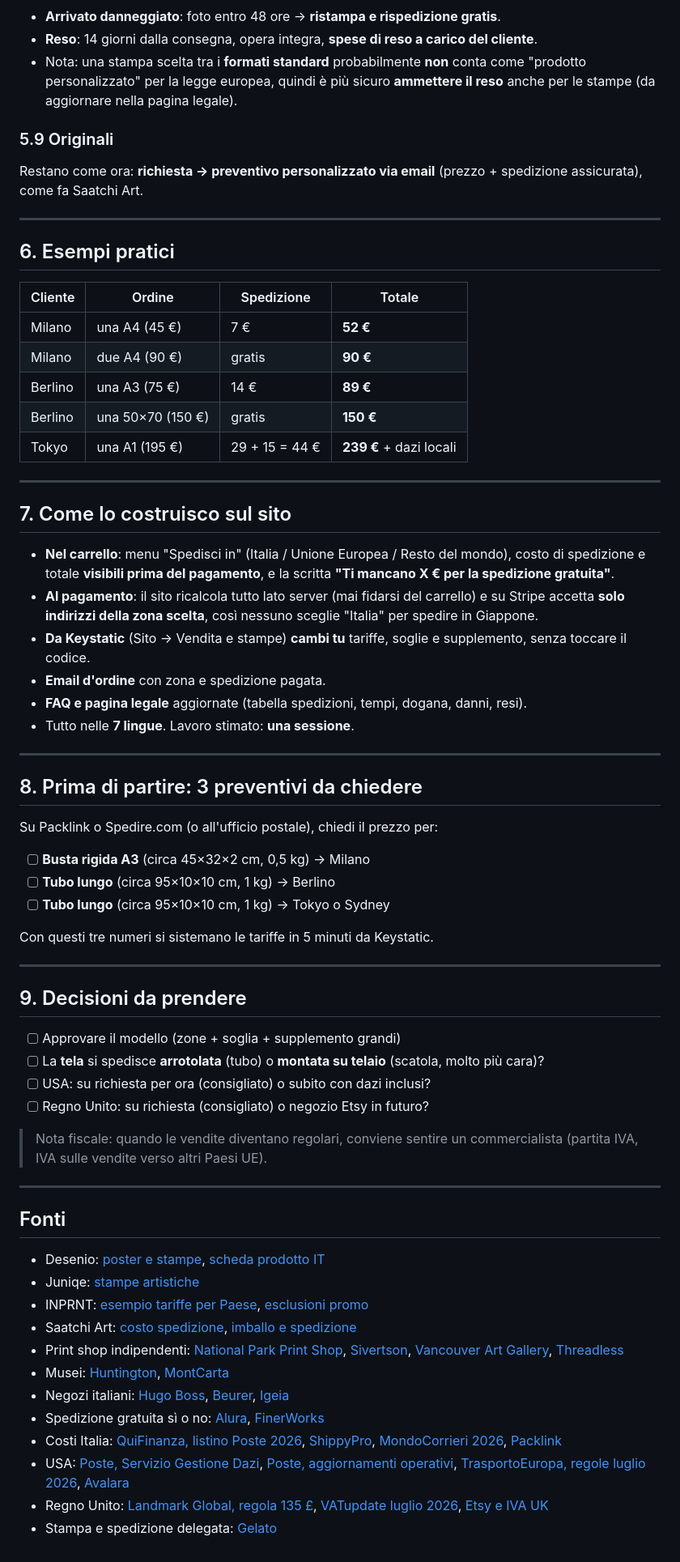
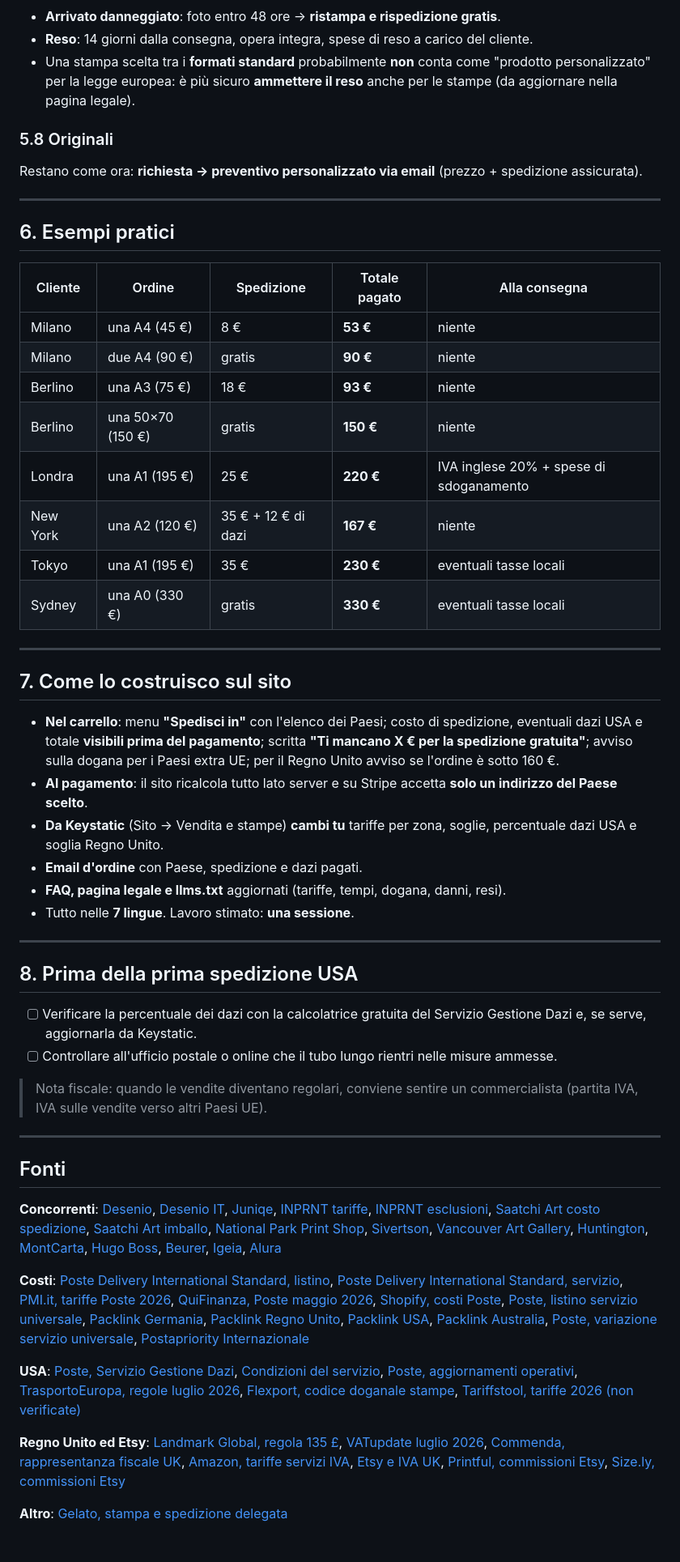
Before and after one commit to pablopicciau/boleon, a Markdown page: docs/piano-spedizioni.md, the part around one of its changes. Shown at 81% size. Drawn GitHub-style.

```diff
--- a/docs/piano-spedizioni.md
+++ b/docs/piano-spedizioni.md
@@ -118,54 +141,44 @@ Dogana e tasse d'importazione fuori UE: **a carico del destinatario**, scritto c
 
 - **Arrivato danneggiato**: foto entro 48 ore → **ristampa e rispedizione gratis**.
-- **Reso**: 14 giorni dalla consegna, opera integra, **spese di reso a carico del cliente**.
-- Nota: una stampa scelta tra i **formati standard** probabilmente **non** conta come "prodotto personalizzato" per la legge europea, quindi è più sicuro **ammettere il reso** anche per le stampe (da aggiornare nella pagina legale).
+- **Reso**: 14 giorni dalla consegna, opera integra, spese di reso a carico del cliente.
+- Una stampa scelta tra i **formati standard** probabilmente **non** conta come "prodotto personalizzato" per la legge europea: è più sicuro **ammettere il reso** anche per le stampe (da aggiornare nella pagina legale).
 
-### 5.9 Originali
+### 5.8 Originali
 
-Restano come ora: **richiesta → preventivo personalizzato via email** (prezzo + spedizione assicurata), come fa Saatchi Art.
+Restano come ora: **richiesta → preventivo personalizzato via email** (prezzo + spedizione assicurata).
 
 ---
 
 ## 6. Esempi pratici
 
-| Cliente | Ordine | Spedizione | Totale |
-|---|---|---|---|
-| Milano | una A4 (45 €) | 7 € | **52 €** |
-| Milano | due A4 (90 €) | gratis | **90 €** |
-| Berlino | una A3 (75 €) | 14 € | **89 €** |
-| Berlino | una 50×70 (150 €) | gratis | **150 €** |
-| Tokyo | una A1 (195 €) | 29 + 15 = 44 € | **239 €** + dazi locali |
+| Cliente | Ordine | Spedizione | Totale pagato | Alla consegna |
+|---|---|---|---|---|
+| Milano | una A4 (45 €) | 8 € | **53 €** | niente |
+| Milano | due A4 (90 €) | gratis | **90 €** | niente |
+| Berlino | una A3 (75 €) | 18 € | **93 €** | niente |
+| Berlino | una 50×70 (150 €) | gratis | **150 €** | niente |
+| Londra | una A1 (195 €) | 25 € | **220 €** | IVA inglese 20% + spese di sdoganamento |
+| New York | una A2 (120 €) | 35 € + 12 € di dazi | **167 €** | niente |
+| Tokyo | una A1 (195 €) | 35 € | **230 €** | eventuali tasse locali |
+| Sydney | una A0 (330 €) | gratis | **330 €** | eventuali tasse locali |
 
 ---
 
 ## 7. Come lo costruisco sul sito
 
-- **Nel carrello**: menu "Spedisci in" (Italia / Unione Europea / Resto del mondo), costo di spedizione e totale **visibili prima del pagamento**, e la scritta **"Ti mancano X € per la spedizione gratuita"**.
-- **Al pagamento**: il sito ricalcola tutto lato server (mai fidarsi del carrello) e su Stripe accetta **solo indirizzi della zona scelta**, così nessuno sceglie "Italia" per spedire in Giappone.
-- **Da Keystatic** (Sito → Vendita e stampe) **cambi tu** tariffe, soglie e supplemento, senza toccare il codice.
-- **Email d'ordine** con zona e spedizione pagata.
-- **FAQ e pagina legale** aggiornate (tabella spedizioni, tempi, dogana, danni, resi).
+- **Nel carrello**: menu **"Spedisci in"** con l'elenco dei Paesi; costo di spedizione, eventuali dazi USA e totale **visibili prima del pagamento**; scritta **"Ti mancano X € per la spedizione gratuita"**; avviso sulla dogana per i Paesi extra UE; per il Regno Unito avviso se l'ordine è sotto 160 €.
+- **Al pagamento**: il sito ricalcola tutto lato server e su Stripe accetta **solo un indirizzo del Paese scelto**.
+- **Da Keystatic** (Sito → Vendita e stampe) **cambi tu** tariffe per zona, soglie, percentuale dazi USA e soglia Regno Unito.
+- **Email d'ordine** con Paese, spedizione e dazi pagati.
+- **FAQ, pagina legale e llms.txt** aggiornati (tariffe, tempi, dogana, danni, resi).
 - Tutto nelle **7 lingue**. Lavoro stimato: **una sessione**.
 
 ---
 
-## 8. Prima di partire: 3 preventivi da chiedere
+## 8. Prima della prima spedizione USA
 
-Su Packlink o Spedire.com (o all'ufficio postale), chiedi il prezzo per:
-- [ ] **Busta rigida A3** (circa 45×32×2 cm, 0,5 kg) → Milano
-- [ ] **Tubo lungo** (circa 95×10×10 cm, 1 kg) → Berlino
-- [ ] **Tubo lungo** (circa 95×10×10 cm, 1 kg) → Tokyo o Sydney
-
-Con questi tre numeri si sistemano le tariffe in 5 minuti da Keystatic.
-
----
-
-## 9. Decisioni da prendere
-
-- [ ] Approvare il modello (zone + soglia + supplemento grandi)
-- [ ] La **tela** si spedisce **arrotolata** (tubo) o **montata su telaio** (scatola, molto più cara)?
-- [ ] USA: su richiesta per ora (consigliato) o subito con dazi inclusi?
-- [ ] Regno Unito: su richiesta (consigliato) o negozio Etsy in futuro?
+- [ ] Verificare la percentuale dei dazi con la calcolatrice gratuita del Servizio Gestione Dazi e, se serve, aggiornarla da Keystatic.
+- [ ] Controllare all'ufficio postale o online che il tubo lungo rientri nelle misure ammesse.
 
 > Nota fiscale: quando le vendite diventano regolari, conviene sentire un
 > commercialista (partita IVA, IVA sulle vendite verso altri Paesi UE).
@@ -174,15 +187,12 @@ Con questi tre numeri si sistemano le tariffe in 5 minuti da Keystatic.
 
 ## Fonti
 
-- Desenio: [poster e stampe](https://desenio.com/posters-prints/), [scheda prodotto IT](https://desenio.it/p/poster/arte-poster/grafica-poster/everything-is-magical-poster/)
-- Juniqe: [stampe artistiche](https://www.juniqe.com/it/quadri)
-- INPRNT: [esempio tariffe per Paese](https://www.inprnt.com/gallery/monorirogue/domina/), [esclusioni promo](https://help.inprnt.com/article/124-are-there-any-exclusions-during-sales)
-- Saatchi Art: [costo spedizione](https://support.saatchiart.com/hc/en-us/articles/14707798367259-Cost-of-Shipping), [imballo e spedizione](https://support.saatchiart.com/hc/en-us/articles/115003365447-Packaging-Shipping)
-- Print shop indipendenti: [National Park Print Shop](https://nationalparkprintshop.com/products/a4-fine-art-giclee-printing), [Sivertson](https://sivertson.com/?p=47476), [Vancouver Art Gallery](https://shop.vanartgallery.bc.ca/policies/shipping-policy), [Threadless](https://artistshopshelp.threadless.com/article/26-how-much-is-shipping)
-- Musei: [Huntington](https://printshop.huntington.org/info/help), [MontCarta](https://montcarta.com/policies/shipping-policy)
-- Negozi italiani: [Hugo Boss](https://www.hugoboss.com/it/customer-service/consegna/spedizione-e-consegna/shipping_delivery.html), [Beurer](https://www.beurer.com/it/informazioni-sulla-spedizione/), [Igeia](https://intercom.help/igeia/it/articles/14836891-come-funzionano-spedizioni-resi-e-cambi)
-- Spedizione gratuita sì o no: [Alura](https://www.alura.io/post/should-you-offer-free-shipping-on-etsy-pros-and-cons), [FinerWorks](https://support.finerworks.com/news/free-shipping-and-etsy/)
-- Costi Italia: [QuiFinanza, listino Poste 2026](https://quifinanza.it/info-utili/poste-italiane-prezzi-maggio-2026/964440/amp/), [ShippyPro](https://www.shippypro.com/blog/it/quanto-costa-spedire-pacco), [MondoCorrieri 2026](https://mondocorrieri.it/quanto-costa-spedire-un-pacco/), [Packlink](https://www.packlink.it/poste-italiane/spedizione-poste-prezzi/)
-- USA: [Poste, Servizio Gestione Dazi](https://www.poste.it/servizio-gestione-dazi), [Poste, aggiornamenti operativi](https://www.poste.it/aggiornamenti-operativi), [TrasportoEuropa, regole luglio 2026](https://www.trasportoeuropa.it/notizie/logistica/da-luglio-2026-negli-stati-uniti-nuove-regole-doganali-postali/), [Avalara](https://www.avalara.com/us/en/blog/de-minimis-exemption-changes-coming.html)
-- Regno Unito: [Landmark Global, regola 135 £](https://landmarkglobal.com/eu/en/news-insights/uk-vat-on-low-value-goods-the-135-threshold-rule/), [VATupdate luglio 2026](https://www.vatupdate.com/2026/07/14/uk-reform-of-customs-treatment-of-low-value-imports/), [Etsy e IVA UK](https://linkmybooks.com/blog/etsy-vat)
-- Stampa e spedizione delegata: [Gelato](https://www.gelato.com/sell-art-online)
+**Concorrenti**: [Desenio](https://desenio.com/posters-prints/), [Desenio IT](https://desenio.it/p/poster/arte-poster/grafica-poster/everything-is-magical-poster/), [Juniqe](https://www.juniqe.com/it/quadri), [INPRNT tariffe](https://www.inprnt.com/gallery/monorirogue/domina/), [INPRNT esclusioni](https://help.inprnt.com/article/124-are-there-any-exclusions-during-sales), [Saatchi Art costo spedizione](https://support.saatchiart.com/hc/en-us/articles/14707798367259-Cost-of-Shipping), [Saatchi Art imballo](https://support.saatchiart.com/hc/en-us/articles/115003365447-Packaging-Shipping), [National Park Print Shop](https://nationalparkprintshop.com/products/a4-fine-art-giclee-printing), [Sivertson](https://sivertson.com/?p=47476), [Vancouver Art Gallery](https://shop.vanartgallery.bc.ca/policies/shipping-policy), [Huntington](https://printshop.huntington.org/info/help), [MontCarta](https://montcarta.com/policies/shipping-policy), [Hugo Boss](https://www.hugoboss.com/it/customer-service/consegna/spedizione-e-consegna/shipping_delivery.html), [Beurer](https://www.beurer.com/it/informazioni-sulla-spedizione/), [Igeia](https://intercom.help/igeia/it/articles/14836891-come-funzionano-spedizioni-resi-e-cambi), [Alura](https://www.alura.io/post/should-you-offer-free-shipping-on-etsy-pros-and-cons)
+
+**Costi**: [Poste Delivery International Standard, listino](https://www.poste.it/files/1476549837196/poste-delivery-international-standard-listino.pdf), [Poste Delivery International Standard, servizio](https://www.poste.it/pacchi/poste-delivery-international-standard-en), [PMI.it, tariffe Poste 2026](https://www.pmi.it/finanza/risparmio/416508/poste-italiane-tariffe-pacchi-raccomandate.html), [QuiFinanza, Poste maggio 2026](https://quifinanza.it/info-utili/poste-italiane-prezzi-maggio-2026/964440/), [Shopify, costi Poste](https://www.shopify.com/it/blog/quanto-costa-spedire-un-pacco), [Poste, listino servizio universale](https://www.media.poste.it/93dc336c-6a17-4111-ac4c-81a8b074489e/web/prodotti-servizio-universale-listino), [Packlink Germania](https://www.packlink.it/spedire-pacco-germania/), [Packlink Regno Unito](https://www.packlink.it/spedire-pacco-regno-unito/), [Packlink USA](https://www.packlink.it/spedire-pacco-stati-uniti/), [Packlink Australia](https://www.packlink.it/spedire-pacco-australia/), [Poste, variazione servizio universale](https://www.poste.it/variazione-servizio-postale-universale), [Postapriority Internazionale](https://www.poste.it/lettera/posta-prioritaria-internazionale)
+
+**USA**: [Poste, Servizio Gestione Dazi](https://www.poste.it/servizio-gestione-dazi), [Condizioni del servizio](https://business.poste.it/business/files/1476644621356/cgs-servizio-gestione-dazi-usa-documento-5.pdf), [Poste, aggiornamenti operativi](https://www.poste.it/aggiornamenti-operativi), [TrasportoEuropa, regole luglio 2026](https://www.trasportoeuropa.it/notizie/logistica/da-luglio-2026-negli-stati-uniti-nuove-regole-doganali-postali/), [Flexport, codice doganale stampe](https://www.flexport.com/data/hs-code/491191-pictures-designs-and-photographs/), [Tariffstool, tariffe 2026 (non verificate)](https://www.tariffstool.com/hts/other-printed-matter-4911)
+
+**Regno Unito ed Etsy**: [Landmark Global, regola 135 £](https://landmarkglobal.com/eu/en/news-insights/uk-vat-on-low-value-goods-the-135-threshold-rule/), [VATupdate luglio 2026](https://www.vatupdate.com/2026/07/14/uk-reform-of-customs-treatment-of-low-value-imports/), [Commenda, rappresentanza fiscale UK](https://www.commenda.io/uk/fiscal-representation), [Amazon, tariffe servizi IVA](https://m.media-amazon.com/images/G/02/sell/images/VAT_Services_on_Amazon_Rate_Card_Flyer_EN_1.pdf), [Etsy e IVA UK](https://linkmybooks.com/blog/etsy-vat), [Printful, commissioni Etsy](https://www.printful.com/blog/how-much-does-etsy-take-per-sale), [Size.ly, commissioni Etsy](https://www.size.ly/tools/etsy-fee-calculator)
+
+**Altro**: [Gelato, stampa e spedizione delegata](https://www.gelato.com/sell-art-online)
```
Also changed, not shown: other parts of docs/piano-spedizioni.md (+95 -72 lines), CLAUDE.md (+1 -1 lines).
